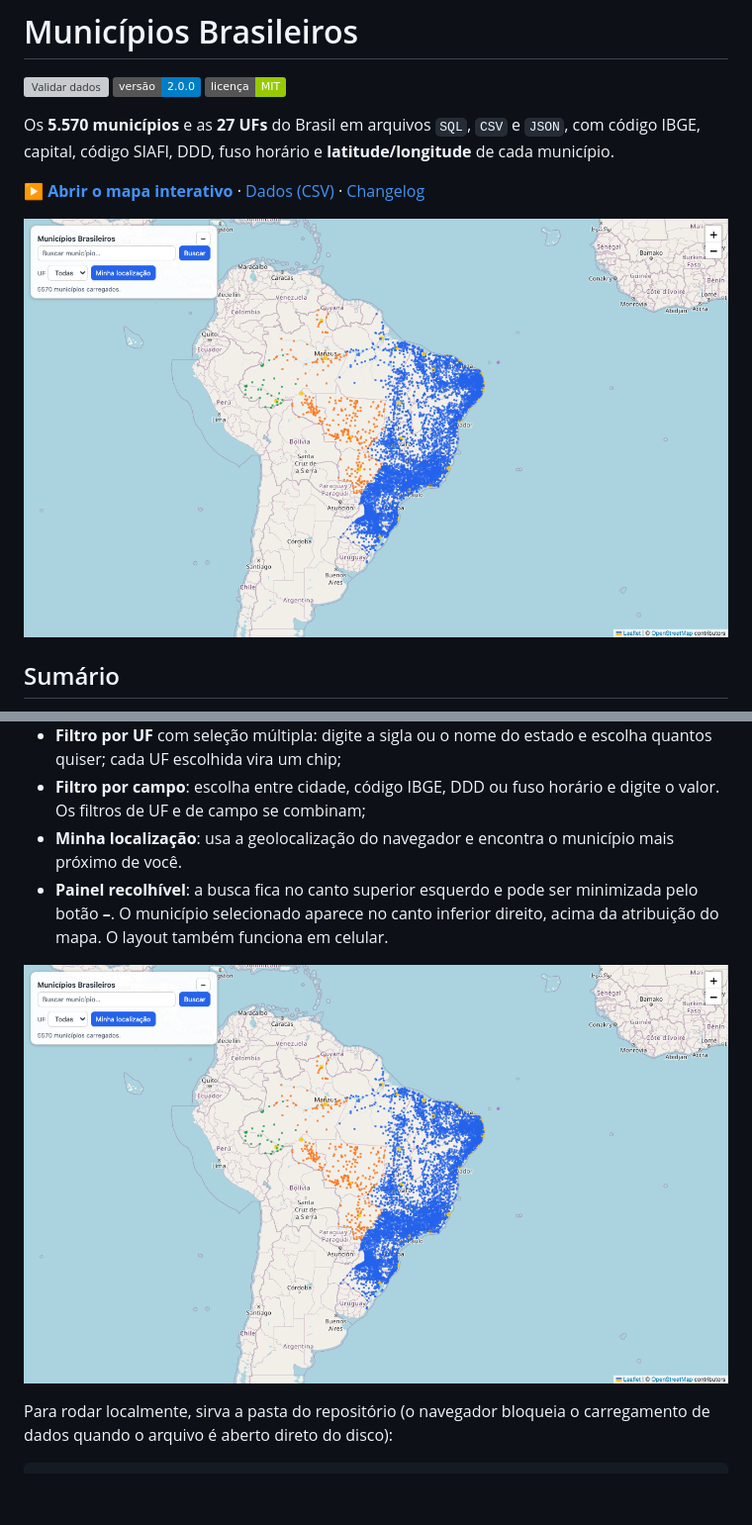
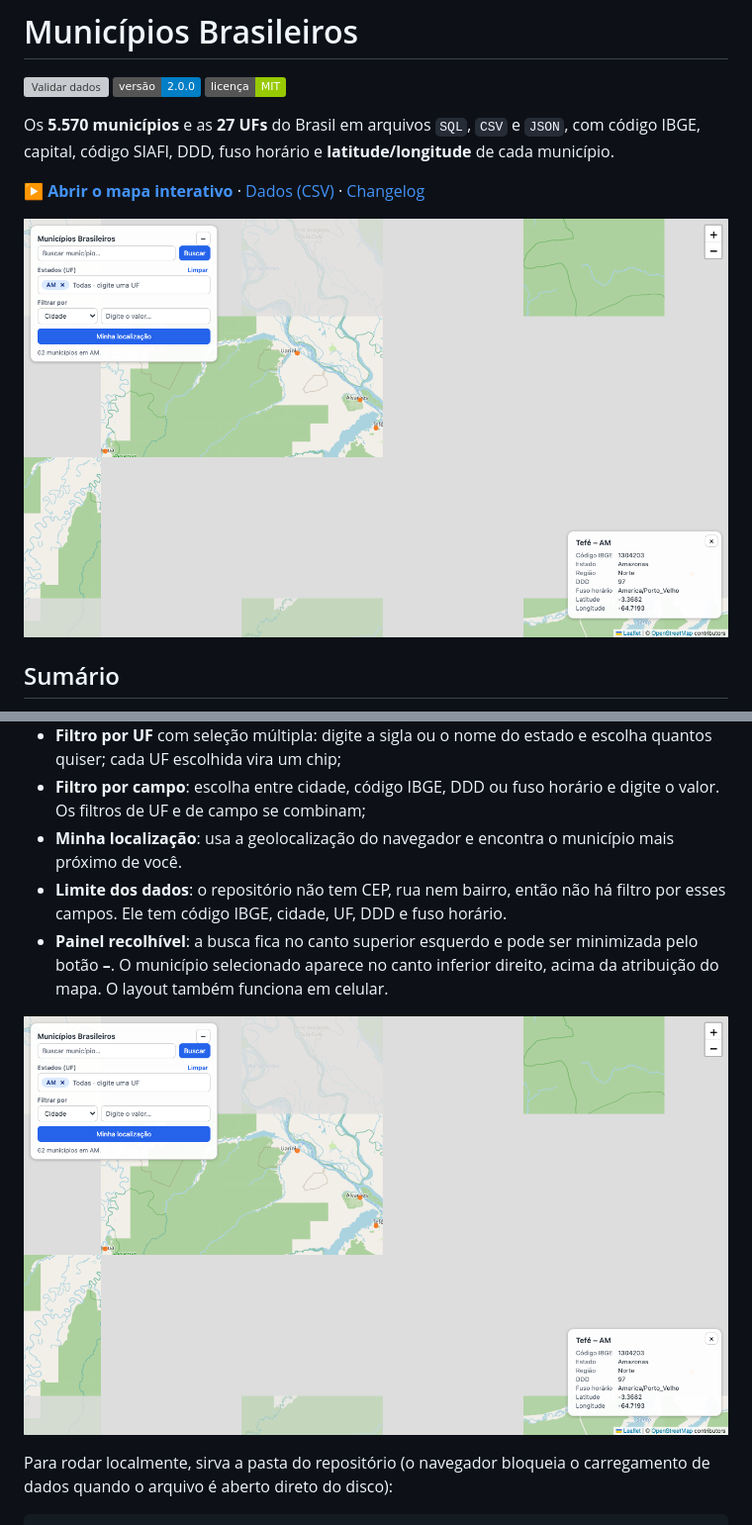
Before and after one commit to 95wesley/municipios-brasileiros, a Markdown page: README.md, 2 parts joined by grey strips. Shown at 99% size. GitHub-like rendering; pictures changed too: docs/images/map.png; badges without logos; blank space fills up the shorter version; grey boxes are pictures that could not be loaded.

Commit message:
Update README explorer section and screenshot
- Add a note that the dataset has no CEP, street or neighbourhood fields
- Regenerate the map screenshot with the multi-select UF filter

```diff
--- a/README.md
+++ b/README.md
@@ -135,6 +135,7 @@ A pasta [`web/`](web/) tem um explorador estático, sem etapa de build:
 - **Filtro por UF** com seleção múltipla: digite a sigla ou o nome do estado e escolha quantos quiser; cada UF escolhida vira um chip;
 - **Filtro por campo**: escolha entre cidade, código IBGE, DDD ou fuso horário e digite o valor. Os filtros de UF e de campo se combinam;
 - **Minha localização**: usa a geolocalização do navegador e encontra o município mais próximo de você.
+- **Limite dos dados**: o repositório não tem CEP, rua nem bairro, então não há filtro por esses campos. Ele tem código IBGE, cidade, UF, DDD e fuso horário.
 - **Painel recolhível**: a busca fica no canto superior esquerdo e pode ser minimizada pelo botão **–**. O município selecionado aparece no canto inferior direito, acima da atribuição do mapa. O layout também funciona em celular.
 
 ![Mapa 2D com OpenStreetMap](docs/images/map.png)
```
